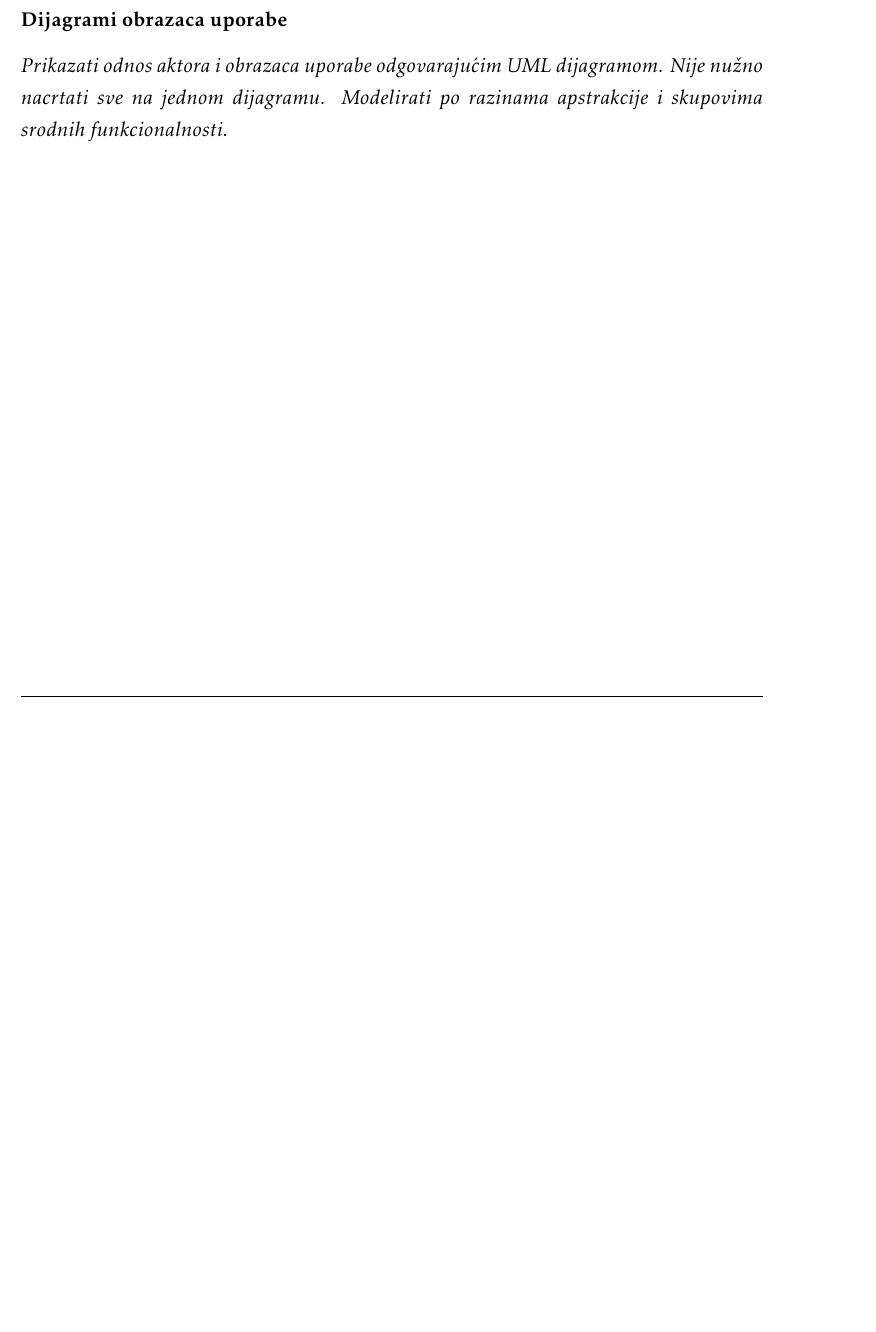
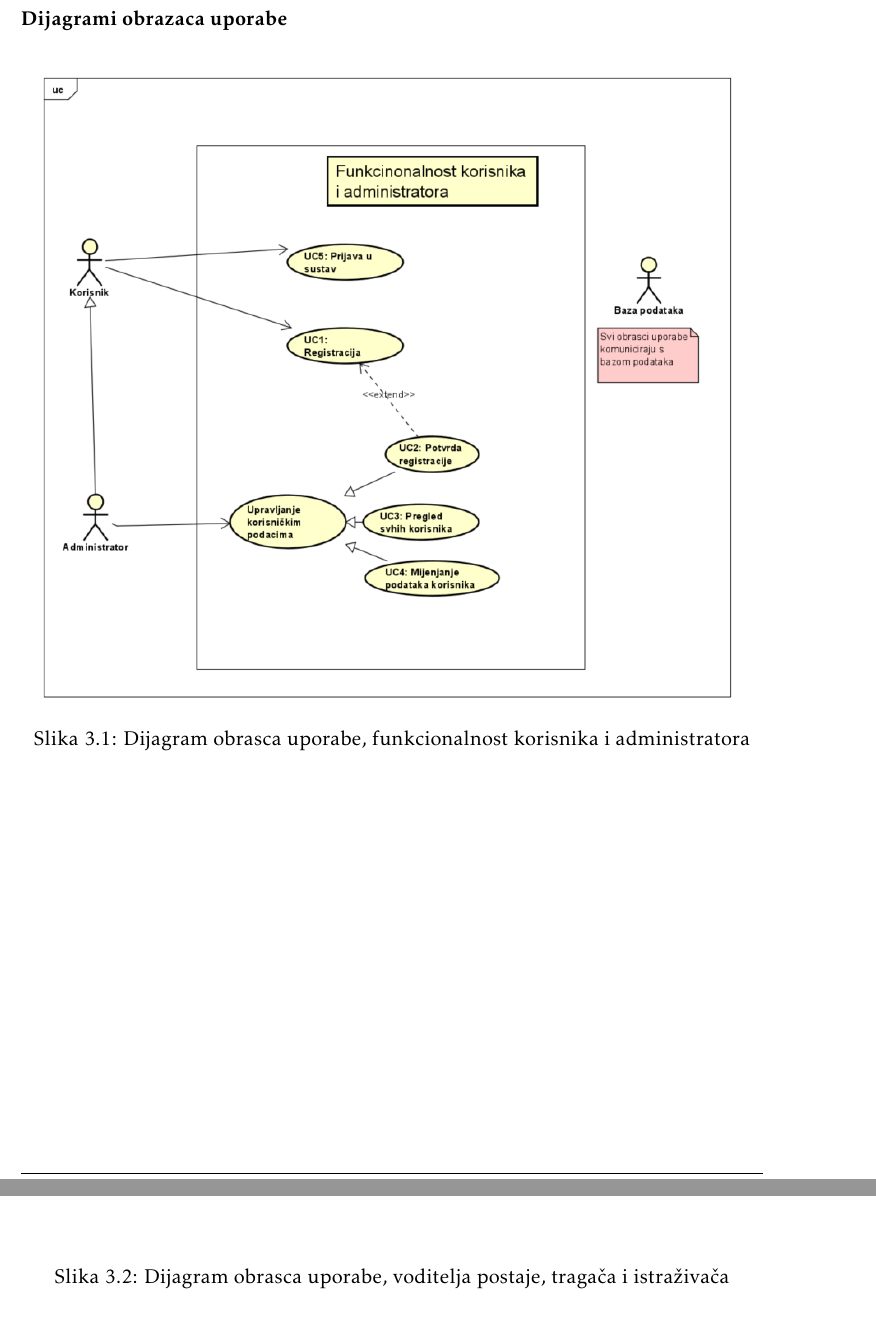
Before and after one commit to filip-ljubotina/zoolanders, a LaTeX document (dokumentacija/PROGI_ProjektnaDokumentacija.tex, which reads dokumentacija/Specifikacija_programske_potpore.tex): part of page 20 of 39 before the commit and two parts of pages 21 and 22 of 41 after it, the two joined at a grey line, cut so that both start at the same text, the shorter picture padded with empty space. Compiled offline with pdfLaTeX.

Commit message:
Napravljeni dijagrami obrazaca uporabe

```diff
--- a/dokumentacija/Specifikacija_programske_potpore.tex
+++ b/dokumentacija/Specifikacija_programske_potpore.tex
@@ -508,9 +508,20 @@
 					\end{packed_item}
 
 				\subsubsection{Dijagrami obrazaca uporabe}
+					\begin{figure}[H]
+						\includegraphics[scale=0.8]{dijagrami/Korisnik-admin-dijagram.PNG}
+						\centering
+						\caption{Dijagram obrasca uporabe, funkcionalnost korisnika i administratora}
+						\label{fig:promjene}
+					\end{figure}
 
-					\textit{Prikazati odnos aktora i obrazaca uporabe odgovarajućim UML dijagramom. Nije nužno nacrtati sve na jednom dijagramu. Modelirati po razinama apstrakcije i skupovima srodnih funkcionalnosti.}
-				\eject
+					\begin{figure}[H]
+						\includegraphics[scale=1]{dijagrami/voditelj-tragac-istrazivac-dijagram.PNG}
+						\centering
+						\caption{Dijagram obrasca uporabe, voditelja postaje, tragača i istraživača}
+						\label{fig:promjene}
+					\end{figure}
+
 
 			\subsection{Sekvencijski dijagrami}
 
```
Also changed, not shown: dokumentacija/Dnevnik_promjena_dokumentacije.tex (+3 -2 lines), dokumentacija/Zakljucak.tex (+3 -1 lines), dokumentacija/PROGI_ProjektnaDokumentacija.pdf, dokumentacija/dijagrami/Korisnik-admin-dijagram.png (added), dokumentacija/dijagrami/voditelj-tragac-istrazivac-dijagram.png (added).
